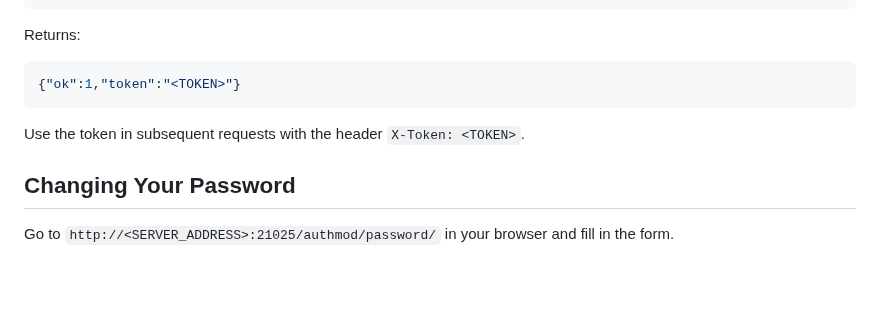
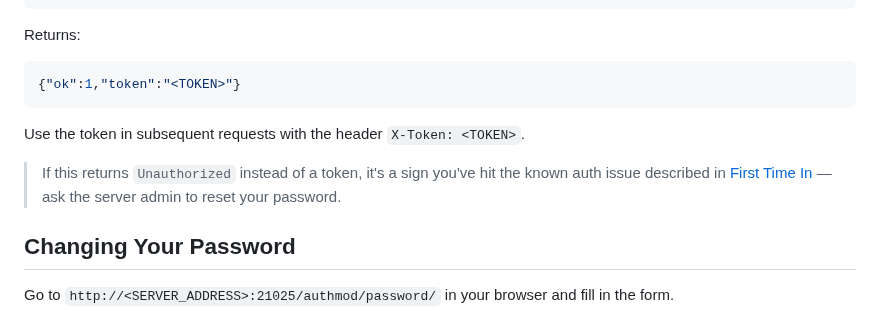
Before and after one commit to therealpickle/screeps-private-server, a Markdown page: starter/README.md, the part around the change. GitHub-like rendering; blank space fills up the shorter version.

Commit message:
Cross-reference auth issue from token section
Co-Authored-By: Claude Sonnet 4.6 <noreply@anthropic.com>

```diff
--- a/starter/README.md
+++ b/starter/README.md
@@ -268,6 +268,8 @@ Returns:
 
 Use the token in subsequent requests with the header `X-Token: <TOKEN>`.
 
+> If this returns `Unauthorized` instead of a token, it's a sign you've hit the known auth issue described in [First Time In](#first-time-in) — ask the server admin to reset your password.
+
 ## Changing Your Password
 
 Go to `http://<SERVER_ADDRESS>:21025/authmod/password/` in your browser and fill in the form.
```
